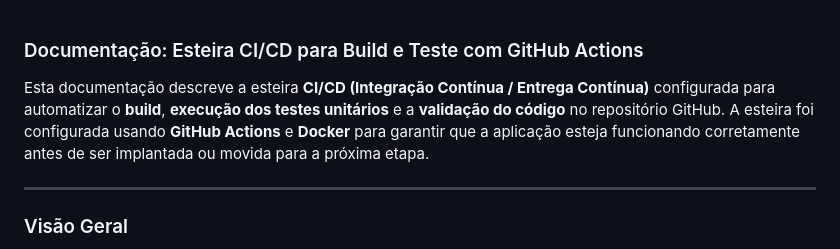
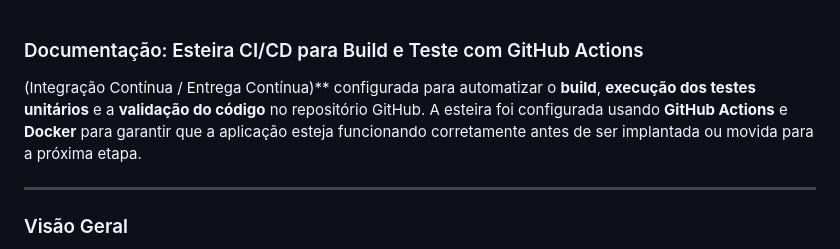
Before and after one commit to Samuely2/DevOPS-Lab, a Markdown page: README.md, the part around the change. GitHub-like rendering.

```diff
--- a/README.md
+++ b/README.md
@@ -1,6 +1,6 @@
 ### Documentação: Esteira CI/CD para Build e Teste com GitHub Actions
 
-Esta documentação descreve a esteira **CI/CD (Integração Contínua / Entrega Contínua)** configurada para automatizar o **build**, **execução dos testes unitários** e a **validação do código** no repositório GitHub. A esteira foi configurada usando **GitHub Actions** e **Docker** para garantir que a aplicação esteja funcionando corretamente antes de ser implantada ou movida para a próxima etapa.
+(Integração Contínua / Entrega Contínua)** configurada para automatizar o **build**, **execução dos testes unitários** e a **validação do código** no repositório GitHub. A esteira foi configurada usando **GitHub Actions** e **Docker** para garantir que a aplicação esteja funcionando corretamente antes de ser implantada ou movida para a próxima etapa.
 
 ---
 
```
